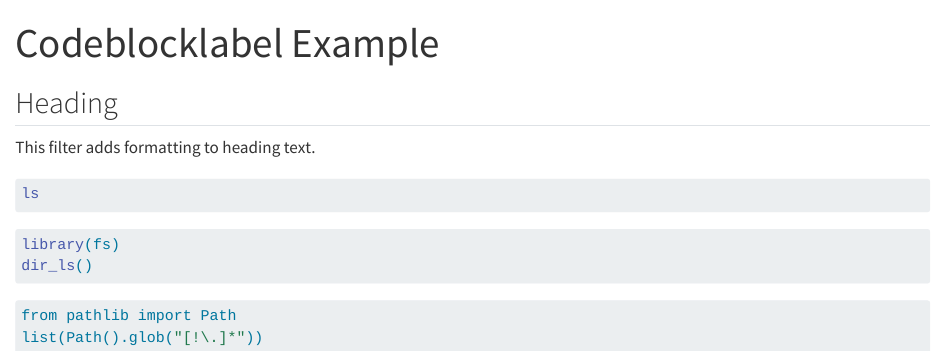
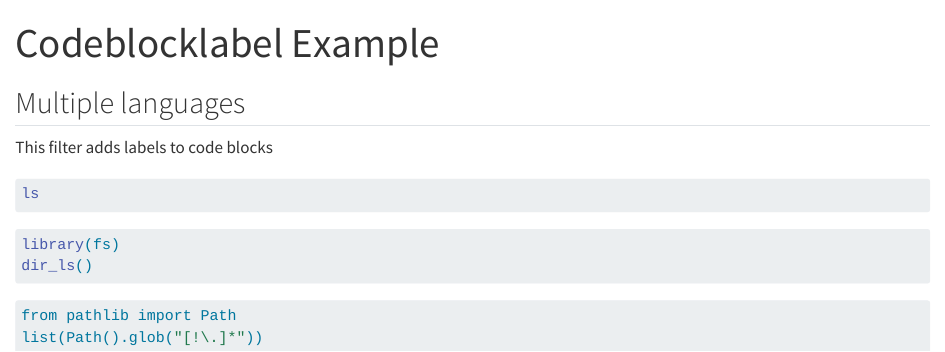
Before and after one commit to JoFrhwld/codeblocklabel, a Quarto document (example.qmd): the page in a window 1100 px wide, from its top. Rendered offline with R 4.5, knitr and Pandoc in place of Quarto, with nearby package versions; the code chunks are not run, so their results and figures are left out.

Commit message:
update to example

````diff
--- a/example.qmd
+++ b/example.qmd
@@ -5,9 +5,9 @@ filters:
   - codeblocklabel
 ---
 
-## Heading
+## Multiple languages
 
-This filter adds formatting to heading text.
+This filter adds labels to code blocks
 
 ```{zsh}
 ls
````
Also changed, not shown: assets/example.png.
